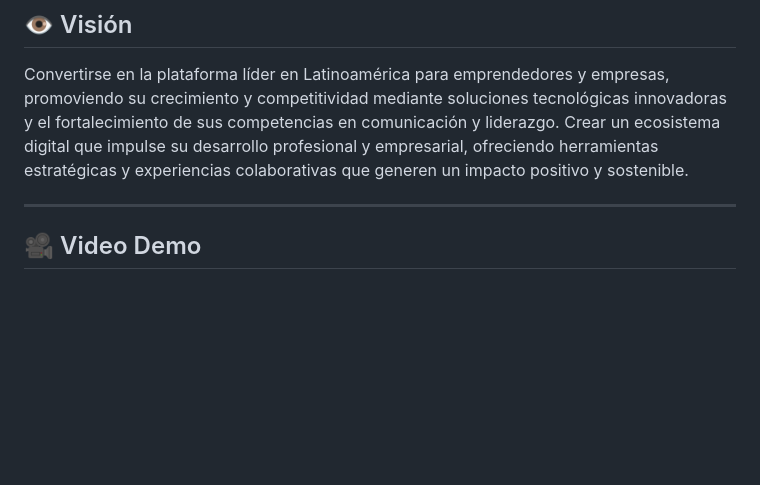
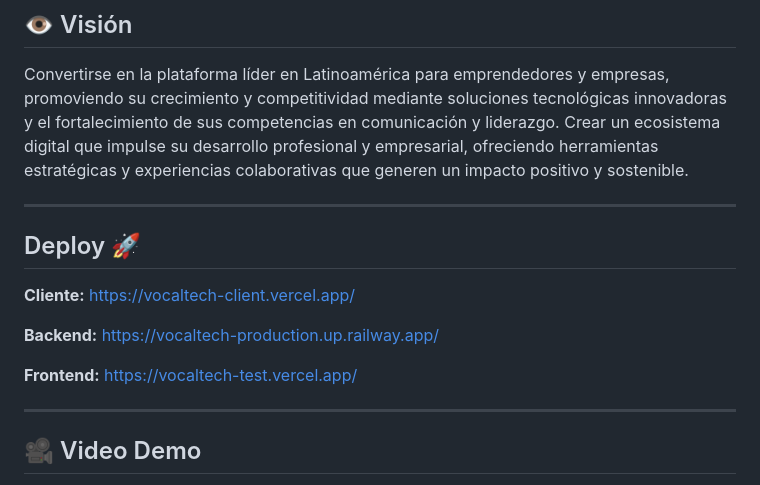
Before and after one commit to No-Country-simulation/equipo-h4-03-vocaltech, a Markdown page: README.md, the part around the change. Drawn GitHub-style; blank space fills up the shorter version.

Commit message:
docs: update deploy section in README

```diff
--- a/README.md
+++ b/README.md
@@ -66,6 +66,16 @@ Capacitar a individuos y organizaciones para lograr sus metas a través de un ec
 
 Convertirse en la plataforma líder en Latinoamérica para emprendedores y empresas, promoviendo su crecimiento y competitividad mediante soluciones tecnológicas innovadoras y el fortalecimiento de sus competencias en comunicación y liderazgo. Crear un ecosistema digital que impulse su desarrollo profesional y empresarial, ofreciendo herramientas estratégicas y experiencias colaborativas que generen un impacto positivo y sostenible.
 
+
+---
+
+## Deploy 🚀
+
+**Cliente:** [https://vocaltech-client.vercel.app/](https://vocaltech-client.vercel.app/)
+
+**Backend:** [https://vocaltech-production.up.railway.app/](https://vocaltech-production.up.railway.app/)
+
+**Frontend:** [https://vocaltech-test.vercel.app/](https://vocaltech-test.vercel.app/)
 
 ---
 
```
